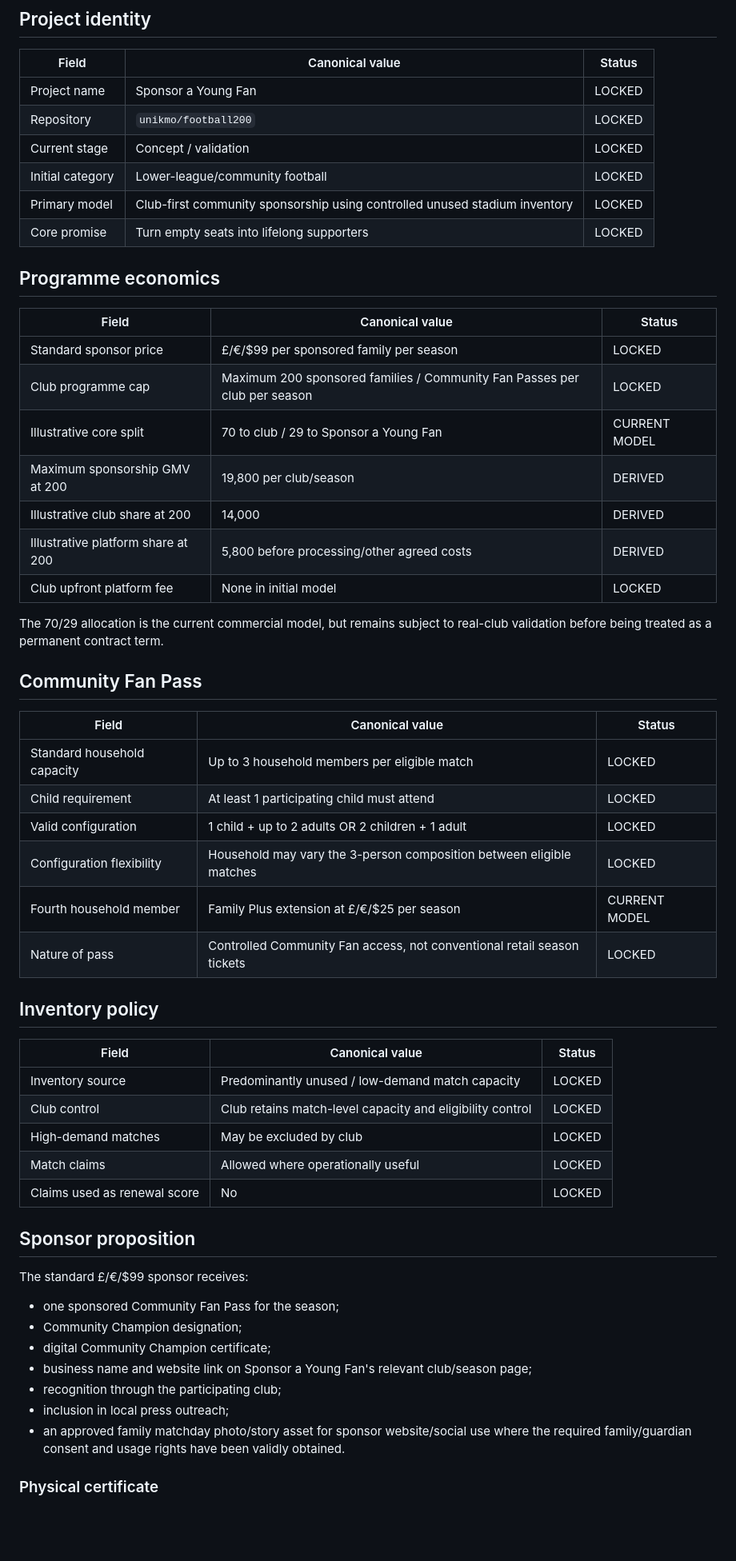
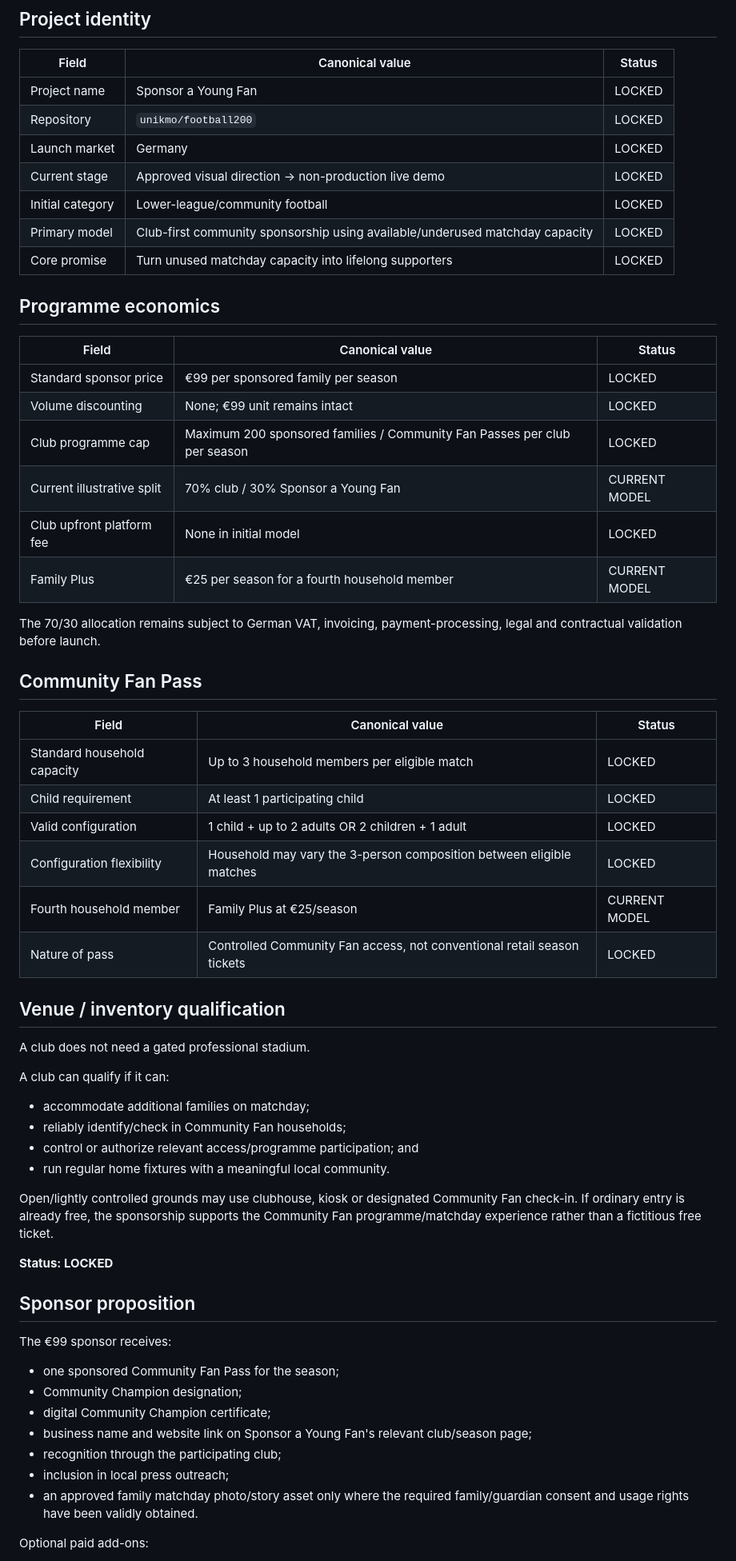
Before and after one commit to unikmo/football200, a Markdown page: CANONICAL_TRUTH.md, the part around one of its changes. Shown at 80% size. Drawn GitHub-style; blank space fills up the shorter version.

```diff
--- a/CANONICAL_TRUTH.md
+++ b/CANONICAL_TRUTH.md
@@ -8,49 +8,54 @@ This file records the current authoritative project decisions. Future product, d
 |---|---|---|
 | Project name | Sponsor a Young Fan | LOCKED |
 | Repository | `unikmo/football200` | LOCKED |
-| Current stage | Concept / validation | LOCKED |
+| Launch market | Germany | LOCKED |
+| Current stage | Approved visual direction → non-production live demo | LOCKED |
 | Initial category | Lower-league/community football | LOCKED |
-| Primary model | Club-first community sponsorship using controlled unused stadium inventory | LOCKED |
-| Core promise | Turn empty seats into lifelong supporters | LOCKED |
+| Primary model | Club-first community sponsorship using available/underused matchday capacity | LOCKED |
+| Core promise | Turn unused matchday capacity into lifelong supporters | LOCKED |
 
 ## Programme economics
 
 | Field | Canonical value | Status |
 |---|---|---|
-| Standard sponsor price | £/€/$99 per sponsored family per season | LOCKED |
+| Standard sponsor price | €99 per sponsored family per season | LOCKED |
+| Volume discounting | None; €99 unit remains intact | LOCKED |
 | Club programme cap | Maximum 200 sponsored families / Community Fan Passes per club per season | LOCKED |
-| Illustrative core split | 70 to club / 29 to Sponsor a Young Fan | CURRENT MODEL |
-| Maximum sponsorship GMV at 200 | 19,800 per club/season | DERIVED |
-| Illustrative club share at 200 | 14,000 | DERIVED |
-| Illustrative platform share at 200 | 5,800 before processing/other agreed costs | DERIVED |
+| Current illustrative split | 70% club / 30% Sponsor a Young Fan | CURRENT MODEL |
 | Club upfront platform fee | None in initial model | LOCKED |
+| Family Plus | €25 per season for a fourth household member | CURRENT MODEL |
 
-The 70/29 allocation is the current commercial model, but remains subject to real-club validation before being treated as a permanent contract term.
+The 70/30 allocation remains subject to German VAT, invoicing, payment-processing, legal and contractual validation before launch.
 
 ## Community Fan Pass
 
 | Field | Canonical value | Status |
 |---|---|---|
 | Standard household capacity | Up to 3 household members per eligible match | LOCKED |
-| Child requirement | At least 1 participating child must attend | LOCKED |
+| Child requirement | At least 1 participating child | LOCKED |
 | Valid configuration | 1 child + up to 2 adults OR 2 children + 1 adult | LOCKED |
 | Configuration flexibility | Household may vary the 3-person composition between eligible matches | LOCKED |
-| Fourth household member | Family Plus extension at £/€/$25 per season | CURRENT MODEL |
+| Fourth household member | Family Plus at €25/season | CURRENT MODEL |
 | Nature of pass | Controlled Community Fan access, not conventional retail season tickets | LOCKED |
 
-## Inventory policy
+## Venue / inventory qualification
 
-| Field | Canonical value | Status |
-|---|---|---|
-| Inventory source | Predominantly unused / low-demand match capacity | LOCKED |
-| Club control | Club retains match-level capacity and eligibility control | LOCKED |
-| High-demand matches | May be excluded by club | LOCKED |
-| Match claims | Allowed where operationally useful | LOCKED |
-| Claims used as renewal score | No | LOCKED |
+A club does not need a gated professional stadium.
+
+A club can qualify if it can:
+
+- accommodate additional families on matchday;
+- reliably identify/check in Community Fan households;
+- control or authorize relevant access/programme participation; and
+- run regular home fixtures with a meaningful local community.
+
+Open/lightly controlled grounds may use clubhouse, kiosk or designated Community Fan check-in. If ordinary entry is already free, the sponsorship supports the Community Fan programme/matchday experience rather than a fictitious free ticket.
+
+**Status: LOCKED**
 
 ## Sponsor proposition
 
-The standard £/€/$99 sponsor receives:
+The €99 sponsor receives:
 
 - one sponsored Community Fan Pass for the season;
 - Community Champion designation;
@@ -58,7 +63,7 @@ The standard £/€/$99 sponsor receives:
 - business name and website link on Sponsor a Young Fan's relevant club/season page;
 - recognition through the participating club;
 - inclusion in local press outreach;
-- an approved family matchday photo/story asset for sponsor website/social use where the required family/guardian consent and usage rights have been validly obtained.
+- an approved family matchday photo/story asset only where the required family/guardian consent and usage rights have been validly obtained.
 
-### Physical certificate
+Optional paid add-ons:
 
```
Also changed, not shown: other parts of CANONICAL_TRUTH.md (+94 -70 lines).
